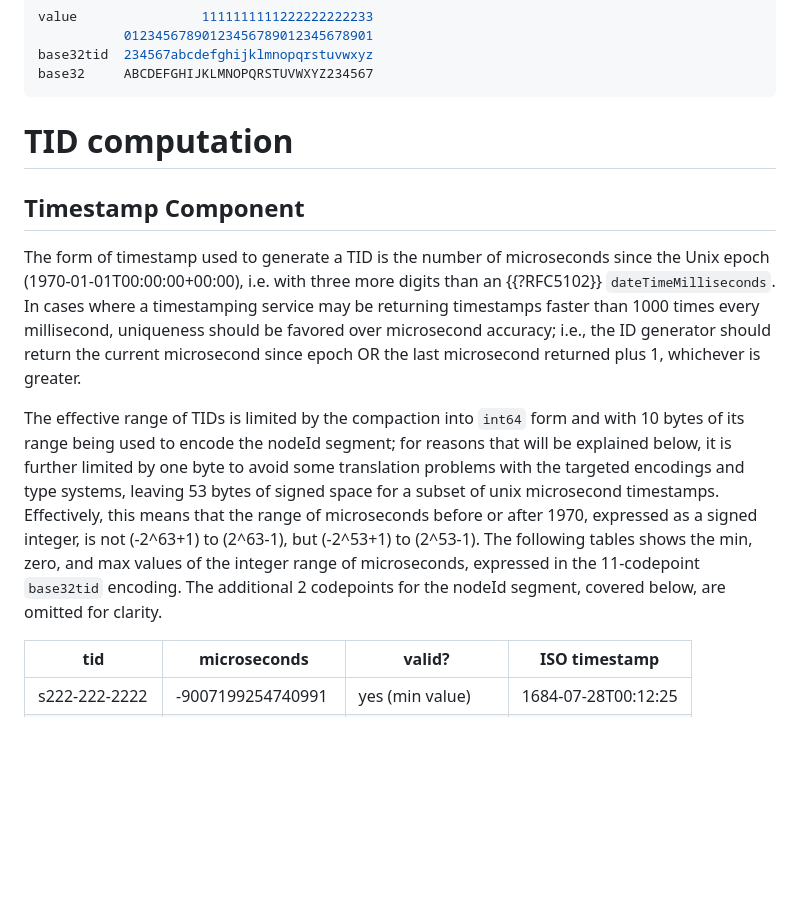
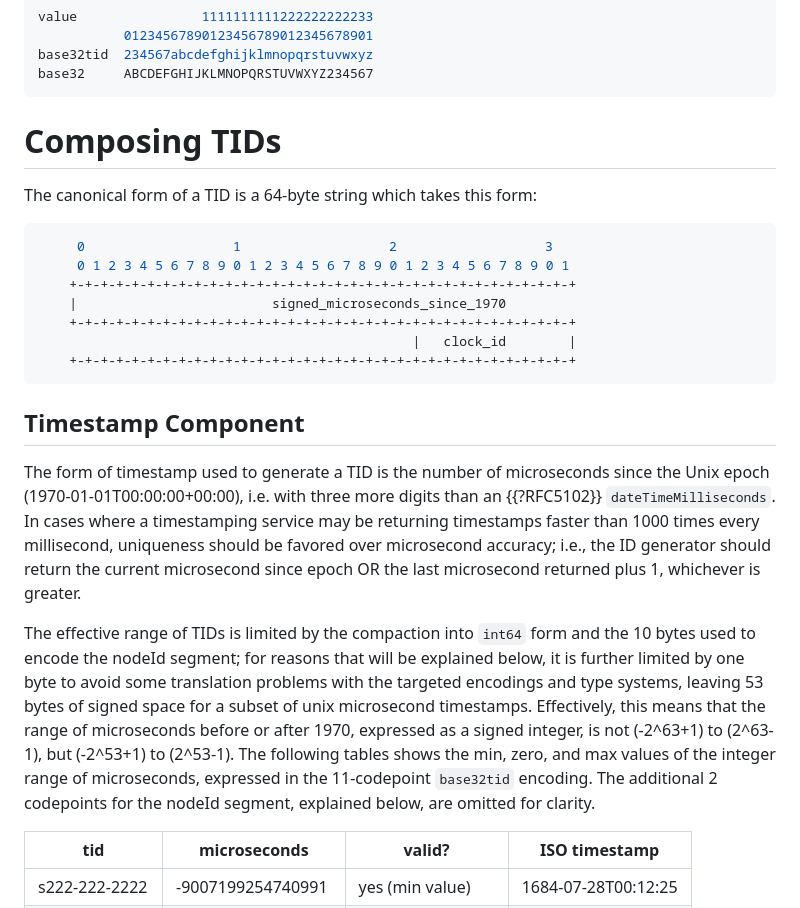
Before and after one commit to learningproof/tid-i-d, a Markdown page: draft-goldman-tid.md, the part around the change. Drawn GitHub-style; blank space fills up the shorter version.

Commit message:
add byte chart and a few typos

````diff
--- a/draft-goldman-tid.md
+++ b/draft-goldman-tid.md
@@ -88,7 +88,19 @@ base32tid  234567abcdefghijklmnopqrstuvwxyz
 base32     ABCDEFGHIJKLMNOPQRSTUVWXYZ234567
 ~~~~
 
-# TID computation
+# Composing TIDs
+
+The canonical form of a TID is a 64-byte string which takes this form:
+
+```bash
+     0                   1                   2                   3
+     0 1 2 3 4 5 6 7 8 9 0 1 2 3 4 5 6 7 8 9 0 1 2 3 4 5 6 7 8 9 0 1
+    +-+-+-+-+-+-+-+-+-+-+-+-+-+-+-+-+-+-+-+-+-+-+-+-+-+-+-+-+-+-+-+-+
+    |                         signed_microseconds_since_1970
+    +-+-+-+-+-+-+-+-+-+-+-+-+-+-+-+-+-+-+-+-+-+-+-+-+-+-+-+-+-+-+-+-+
+                                                |   clock_id        |
+    +-+-+-+-+-+-+-+-+-+-+-+-+-+-+-+-+-+-+-+-+-+-+-+-+-+-+-+-+-+-+-+-+
+```
 
 ## Timestamp Component
 
@@ -101,15 +113,15 @@ return the current microsecond since epoch OR the last microsecond returned plus
 1, whichever is greater.
 
 The effective range of TIDs is limited by the compaction into `int64` form and
-with 10 bytes of its range being used to encode the nodeId segment; for reasons
-that will be explained below, it is further limited by one byte to avoid some
-translation problems with the targeted encodings and type systems, leaving 53
-bytes of signed space for a subset of unix microsecond timestamps. Effectively,
-this means that the range of microseconds before or after 1970, expressed as a
-signed integer, is not (-2^63+1) to (2^63-1), but (-2^53+1) to (2^53-1). The
-following tables shows the min, zero, and max values of the integer range of
-microseconds, expressed in the 11-codepoint `base32tid` encoding. The additional
-2 codepoints for the nodeId segment, covered below, are omitted for clarity.
+the 10 bytes used to encode the nodeId segment; for reasons that will be
+explained below, it is further limited by one byte to avoid some translation
+problems with the targeted encodings and type systems, leaving 53 bytes of
+signed space for a subset of unix microsecond timestamps. Effectively, this
+means that the range of microseconds before or after 1970, expressed as a signed
+integer, is not (-2^63+1) to (2^63-1), but (-2^53+1) to (2^53-1). The following
+tables shows the min, zero, and max values of the integer range of microseconds,
+expressed in the 11-codepoint `base32tid` encoding. The additional 2 codepoints
+for the nodeId segment, explained below, are omitted for clarity.
 
 |tid          |microseconds     |valid?            |ISO timestamp      |
 |---          |---              |---               |---                |
````
